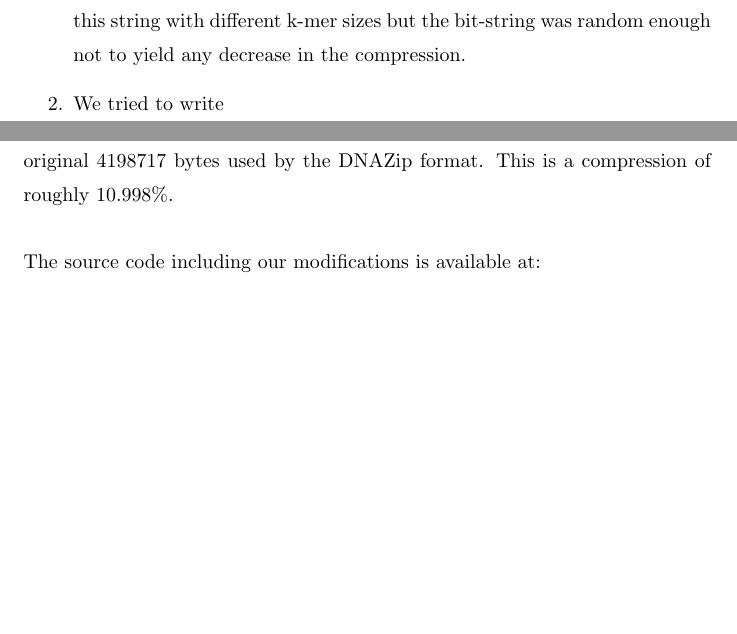
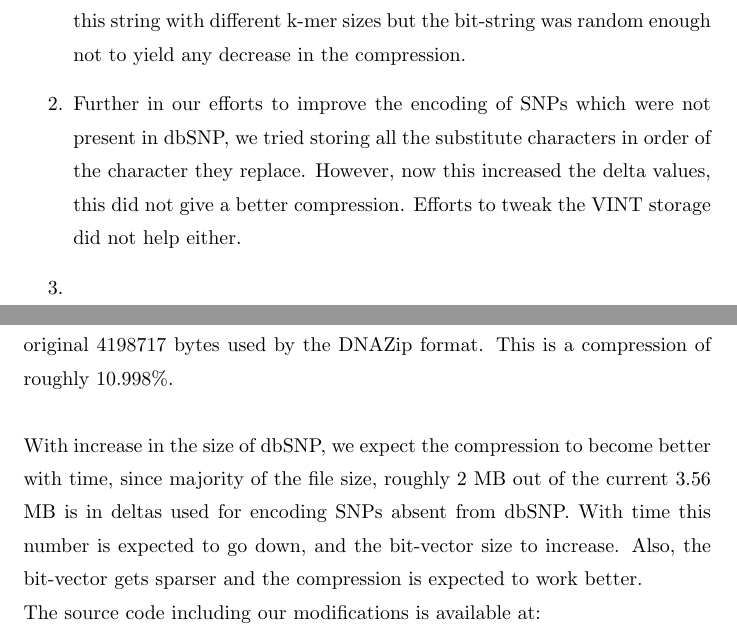
Before and after one commit to reddragon/genome-compression, a LaTeX document (final-report/final-report.tex): two parts of pages 12 and 13 of 15, joined at a grey line, cut so that both start at the same text, the shorter picture padded with empty space. Compiled offline with pdfLaTeX.

Commit message:
Final report

```diff
--- a/final-report/final-report.tex
+++ b/final-report/final-report.tex
@@ -231,7 +231,12 @@ the substituted characters as bits to the file. We tried compressing this string
 with different k-mer sizes but the bit-string was random enough not to yield
 any decrease in the compression.
 
-\item We tried to write
+\item Further in our efforts to improve the encoding of SNPs which were not present
+in dbSNP, we tried storing all the substitute characters in order of the character they
+replace. However, now this increased the delta values, this did not give a better
+compression. Efforts to tweak the VINT storage did not help either.
+
+\item
 
 \end{enumerate}
 
@@ -241,6 +246,12 @@ any decrease in the compression.
 The original DNAZip format was already pretty efficient. However, over the course of project, we have exploited avenues where we could foresee significant compression possible. Towards the end of the project, it became hard to find any further improvements.\\
 \\
 In all we have compressed James Watson's genome to 3736918 bytes, from the original 4198717 bytes used by the DNAZip format. This is a compression of roughly 10.998\%. \\
+\\
+With increase in the size of dbSNP, we expect the compression to become better
+with time, since majority of the file size, roughly 2 MB out of the current
+3.56 MB is in deltas used for encoding SNPs absent from dbSNP. With time
+this number is expected to go down, and the bit-vector size to increase. Also,
+the bit-vector gets sparser and the compression is expected to work better.
 \\
 The source code including our modifications is available at: \\
 http://www.github.com/reddragon/DNAzip\\
```
Also changed, not shown: final-report/final-report.tex (13 more changed lines).
